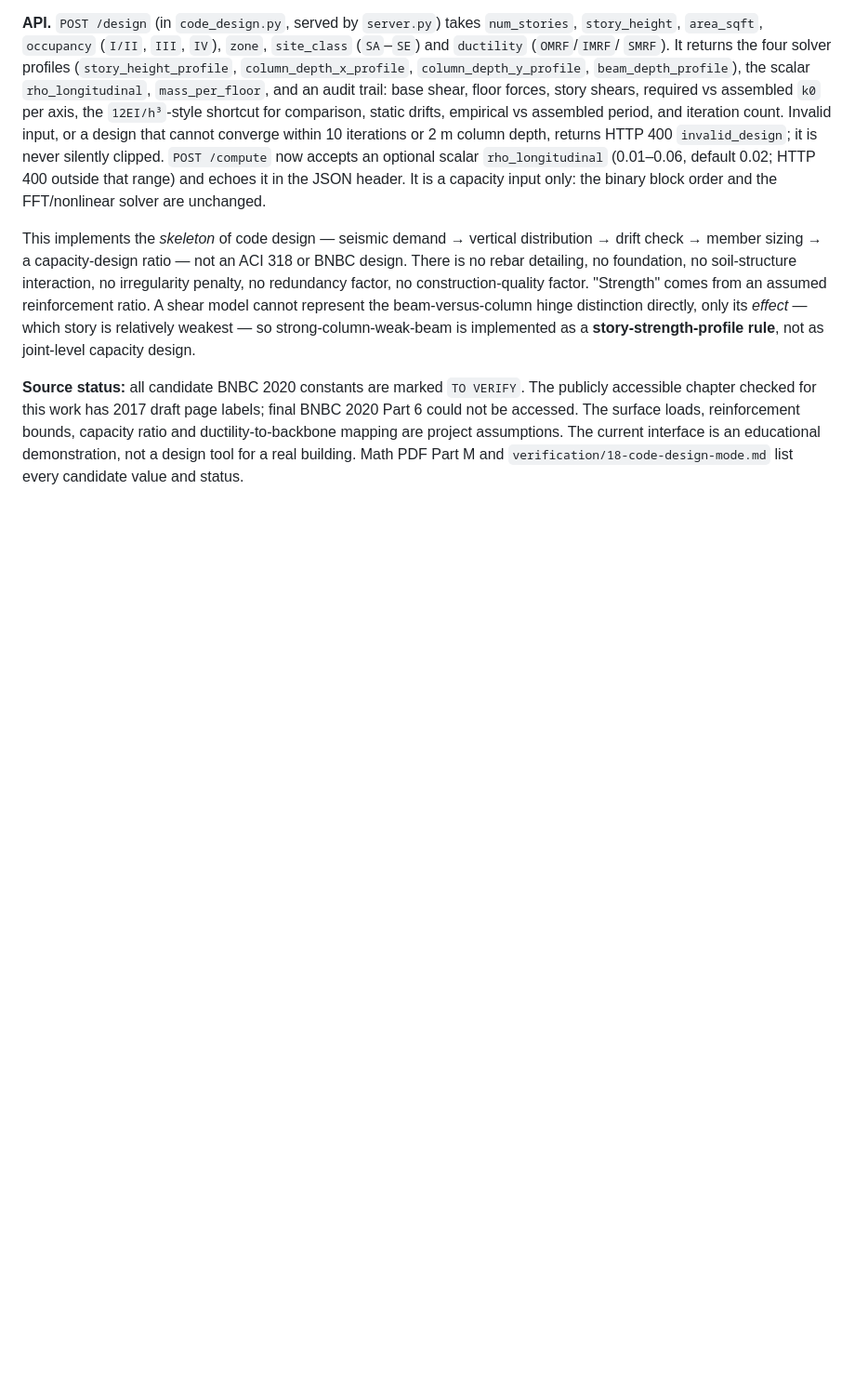
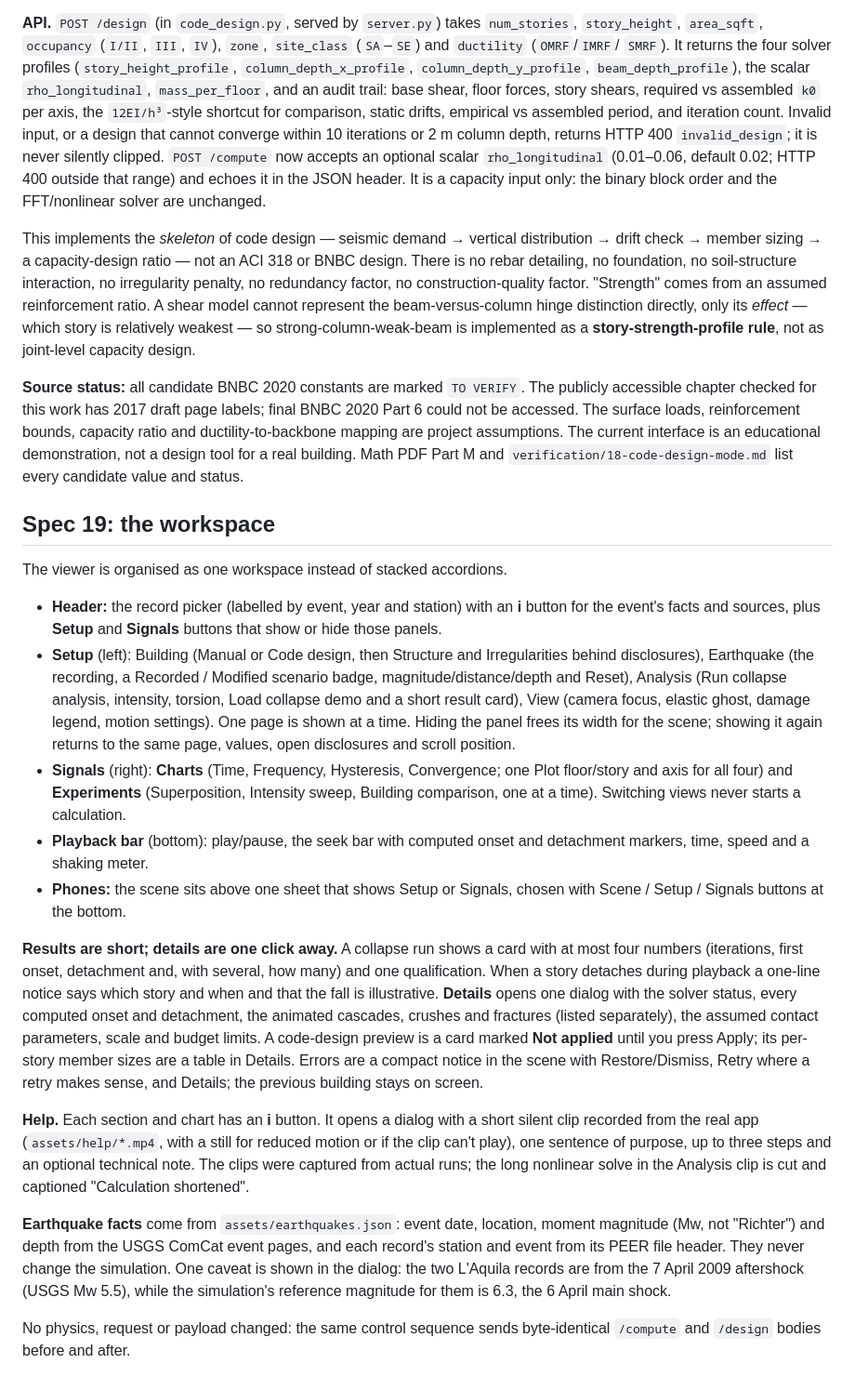
Before and after one commit to nekrei/Seismic-Sim, a Markdown page: README.md, the part around the change. Shown at 93% size. GitHub-like rendering; blank space fills up the shorter version.

Commit message:
README: workspace section

```diff
--- a/README.md
+++ b/README.md
@@ -1103,3 +1103,57 @@ reinforcement bounds, capacity ratio and ductility-to-backbone mapping are
 project assumptions. The current interface is an educational demonstration,
 not a design tool for a real building. Math PDF Part M and
 `verification/18-code-design-mode.md` list every candidate value and status.
+
+## Spec 19: the workspace
+
+The viewer is organised as one workspace instead of stacked accordions.
+
+- **Header:** the record picker (labelled by event, year and station) with an
+  **i** button for the event's facts and sources, plus **Setup** and
+  **Signals** buttons that show or hide those panels.
+- **Setup** (left): Building (Manual or Code design, then Structure and
+  Irregularities behind disclosures), Earthquake (the recording, a
+  Recorded / Modified scenario badge, magnitude/distance/depth and Reset),
+  Analysis (Run collapse analysis, intensity, torsion, Load collapse demo and
+  a short result card), View (camera focus, elastic ghost, damage legend,
+  motion settings). One page is shown at a time. Hiding the panel frees its
+  width for the scene; showing it again returns to the same page, values,
+  open disclosures and scroll position.
+- **Signals** (right): **Charts** (Time, Frequency, Hysteresis, Convergence;
+  one Plot floor/story and axis for all four) and **Experiments**
+  (Superposition, Intensity sweep, Building comparison, one at a time).
+  Switching views never starts a calculation.
+- **Playback bar** (bottom): play/pause, the seek bar with computed onset and
+  detachment markers, time, speed and a shaking meter.
+- **Phones:** the scene sits above one sheet that shows Setup or Signals,
+  chosen with Scene / Setup / Signals buttons at the bottom.
+
+**Results are short; details are one click away.** A collapse run shows a
+card with at most four numbers (iterations, first onset, detachment and, with
+several, how many) and one qualification. When a story detaches during
+playback a one-line notice says which story and when and that the fall is
+illustrative. **Details** opens one dialog with the solver status, every
+computed onset and detachment, the animated cascades, crushes and fractures
+(listed separately), the assumed contact parameters, scale and budget
+limits. A code-design preview is a card marked **Not applied** until you
+press Apply; its per-story member sizes are a table in Details. Errors are a
+compact notice in the scene with Restore/Dismiss, Retry where a retry makes
+sense, and Details; the previous building stays on screen.
+
+**Help.** Each section and chart has an **i** button. It opens a dialog with
+a short silent clip recorded from the real app (`assets/help/*.mp4`, with a
+still for reduced motion or if the clip can't play), one sentence of purpose,
+up to three steps and an optional technical note. The clips were captured
+from actual runs; the long nonlinear solve in the Analysis clip is cut and
+captioned "Calculation shortened".
+
+**Earthquake facts** come from `assets/earthquakes.json`: event date,
+location, moment magnitude (Mw, not "Richter") and depth from the USGS
+ComCat event pages, and each record's station and event from its PEER file
+header. They never change the simulation. One caveat is shown in the dialog:
+the two L'Aquila records are from the 7 April 2009 aftershock (USGS Mw 5.5),
+while the simulation's reference magnitude for them is 6.3, the 6 April main
+shock.
+
+No physics, request or payload changed: the same control sequence sends
+byte-identical `/compute` and `/design` bodies before and after.
```
